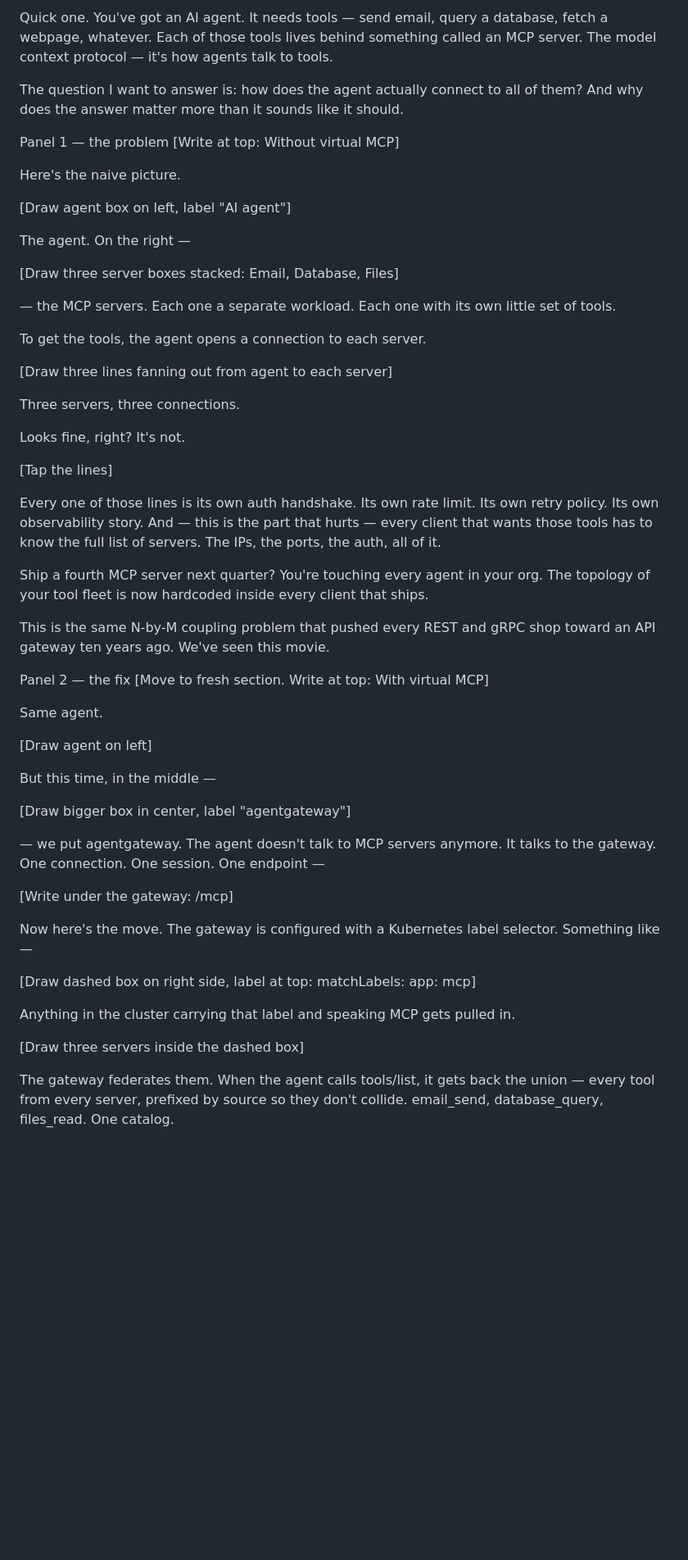
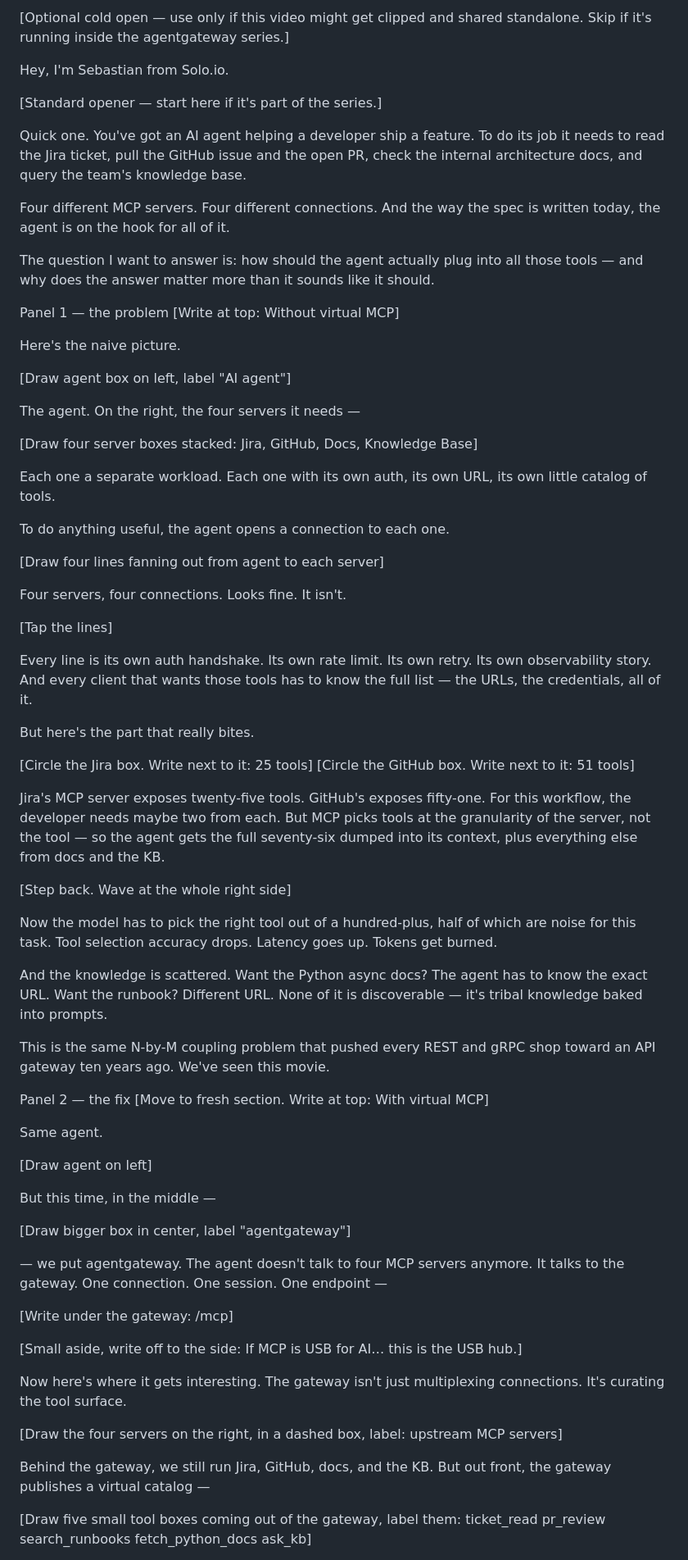
Before and after one commit to sebastianmaniak/web-telepromotor, a Markdown page: scripts/virtual-mcp.md, the part around one of its changes. Shown at 82% size. GitHub-like rendering; blank space fills up the shorter version.

```diff
--- a/scripts/virtual-mcp.md
+++ b/scripts/virtual-mcp.md
@@ -1,6 +1,14 @@
-Quick one. You've got an AI agent. It needs tools — send email, query a database, fetch a webpage, whatever. Each of those tools lives behind something called an MCP server. The model context protocol — it's how agents talk to tools.
+[Optional cold open — use only if this video might get clipped and shared standalone. Skip if it's running inside the agentgateway series.]
 
-The question I want to answer is: how does the agent actually connect to all of them? And why does the answer matter more than it sounds like it should.
+Hey, I'm Sebastian from Solo.io.
+
+[Standard opener — start here if it's part of the series.]
+
+Quick one. You've got an AI agent helping a developer ship a feature. To do its job it needs to read the Jira ticket, pull the GitHub issue and the open PR, check the internal architecture docs, and query the team's knowledge base.
+
+Four different MCP servers. Four different connections. And the way the spec is written today, the agent is on the hook for all of it.
+
+The question I want to answer is: how should the agent actually plug into all those tools — and why does the answer matter more than it sounds like it should.
 
 
 Panel 1 — the problem
@@ -10,25 +18,34 @@ Here's the naive picture.
 
 [Draw agent box on left, label "AI agent"]
 
-The agent. On the right —
+The agent. On the right, the four servers it needs —
 
-[Draw three server boxes stacked: Email, Database, Files]
+[Draw four server boxes stacked: Jira, GitHub, Docs, Knowledge Base]
 
-— the MCP servers. Each one a separate workload. Each one with its own little set of tools.
+Each one a separate workload. Each one with its own auth, its own URL, its own little catalog of tools.
 
-To get the tools, the agent opens a connection to each server.
+To do anything useful, the agent opens a connection to each one.
 
-[Draw three lines fanning out from agent to each server]
+[Draw four lines fanning out from agent to each server]
 
-Three servers, three connections.
-
-Looks fine, right? It's not.
+Four servers, four connections. Looks fine. It isn't.
 
 [Tap the lines]
 
-Every one of those lines is its own auth handshake. Its own rate limit. Its own retry policy. Its own observability story. And — this is the part that hurts — every client that wants those tools has to know the full list of servers. The IPs, the ports, the auth, all of it.
+Every line is its own auth handshake. Its own rate limit. Its own retry. Its own observability story. And every client that wants those tools has to know the full list — the URLs, the credentials, all of it.
 
-Ship a fourth MCP server next quarter? You're touching every agent in your org. The topology of your tool fleet is now hardcoded inside every client that ships.
+But here's the part that really bites.
+
+[Circle the Jira box. Write next to it: 25 tools]
+[Circle the GitHub box. Write next to it: 51 tools]
+
+Jira's MCP server exposes twenty-five tools. GitHub's exposes fifty-one. For this workflow, the developer needs maybe two from each. But MCP picks tools at the granularity of the server, not the tool — so the agent gets the full seventy-six dumped into its context, plus everything else from docs and the KB.
+
+[Step back. Wave at the whole right side]
+
+Now the model has to pick the right tool out of a hundred-plus, half of which are noise for this task. Tool selection accuracy drops. Latency goes up. Tokens get burned.
+
+And the knowledge is scattered. Want the Python async docs? The agent has to know the exact URL. Want the runbook? Different URL. None of it is discoverable — it's tribal knowledge baked into prompts.
 
 This is the same N-by-M coupling problem that pushed every REST and gRPC shop toward an API gateway ten years ago. We've seen this movie.
 
@@ -44,17 +61,22 @@ But this time, in the middle —
 
 [Draw bigger box in center, label "agentgateway"]
 
-— we put agentgateway. The agent doesn't talk to MCP servers anymore. It talks to the gateway. One connection. One session. One endpoint —
+— we put agentgateway. The agent doesn't talk to four MCP servers anymore. It talks to the gateway. One connection. One session. One endpoint —
 
 [Write under the gateway: /mcp]
 
-Now here's the move. The gateway is configured with a Kubernetes label selector. Something like —
+[Small aside, write off to the side: If MCP is USB for AI… this is the USB hub.]
 
-[Draw dashed box on right side, label at top: matchLabels: app: mcp]
+Now here's where it gets interesting. The gateway isn't just multiplexing connections. It's curating the tool surface.
 
-Anything in the cluster carrying that label and speaking MCP gets pulled in.
+[Draw the four servers on the right, in a dashed box, label: upstream MCP servers]
 
-[Draw three servers inside the dashed box]
+Behind the gateway, we still run Jira, GitHub, docs, and the KB. But out front, the gateway publishes a virtual catalog —
 
-The gateway federates them. When the agent calls tools/list, it gets back the union — every tool from every server, prefixed by source so they don't collide. email_send, database_query, files_read. One catalog.
+[Draw five small tool boxes coming out of the gateway, label them:
+  ticket_read
+  pr_review
+  search_runbooks
+  fetch_python_docs
+  ask_kb]
 
```
Also changed, not shown: other parts of scripts/virtual-mcp.md (+19 -13 lines).
